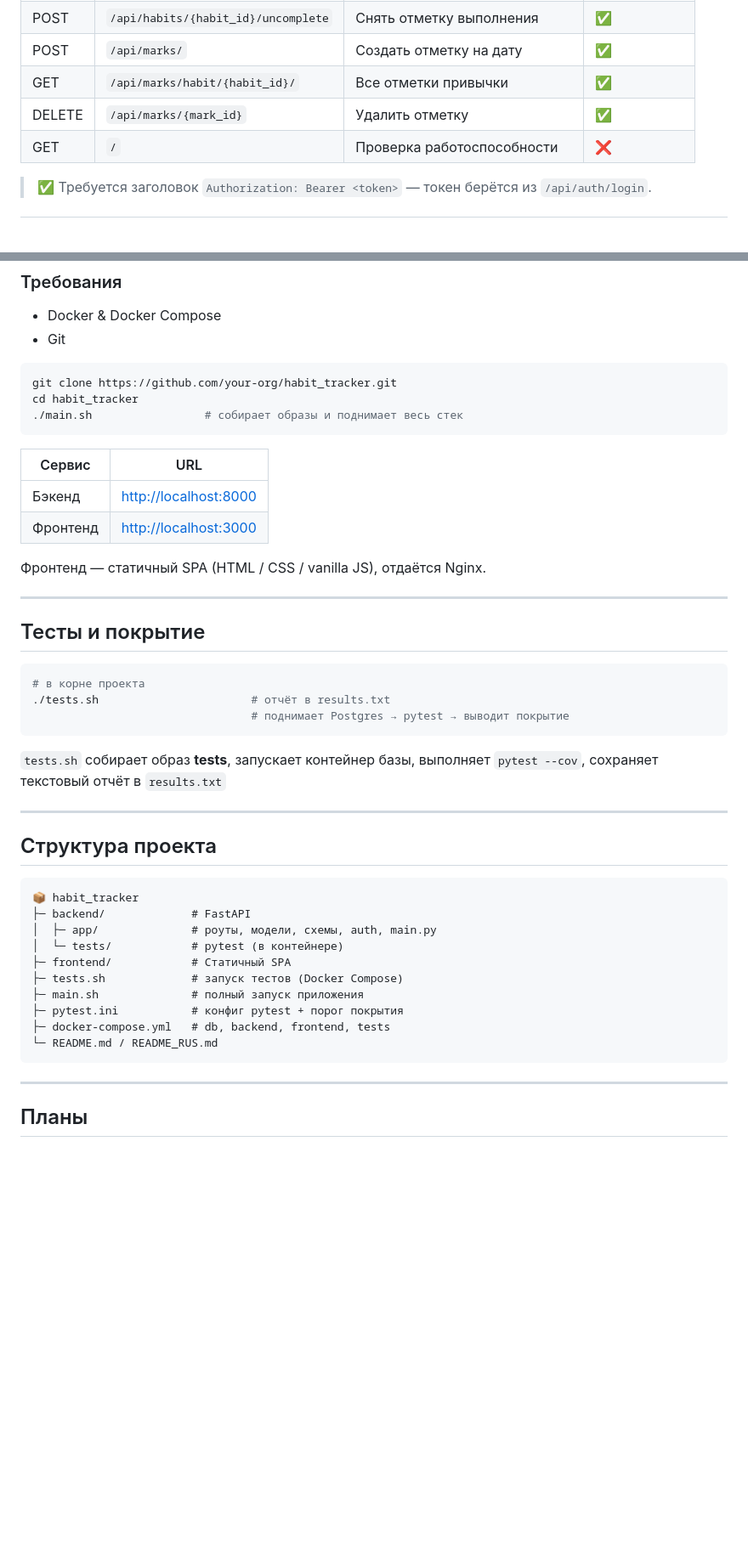
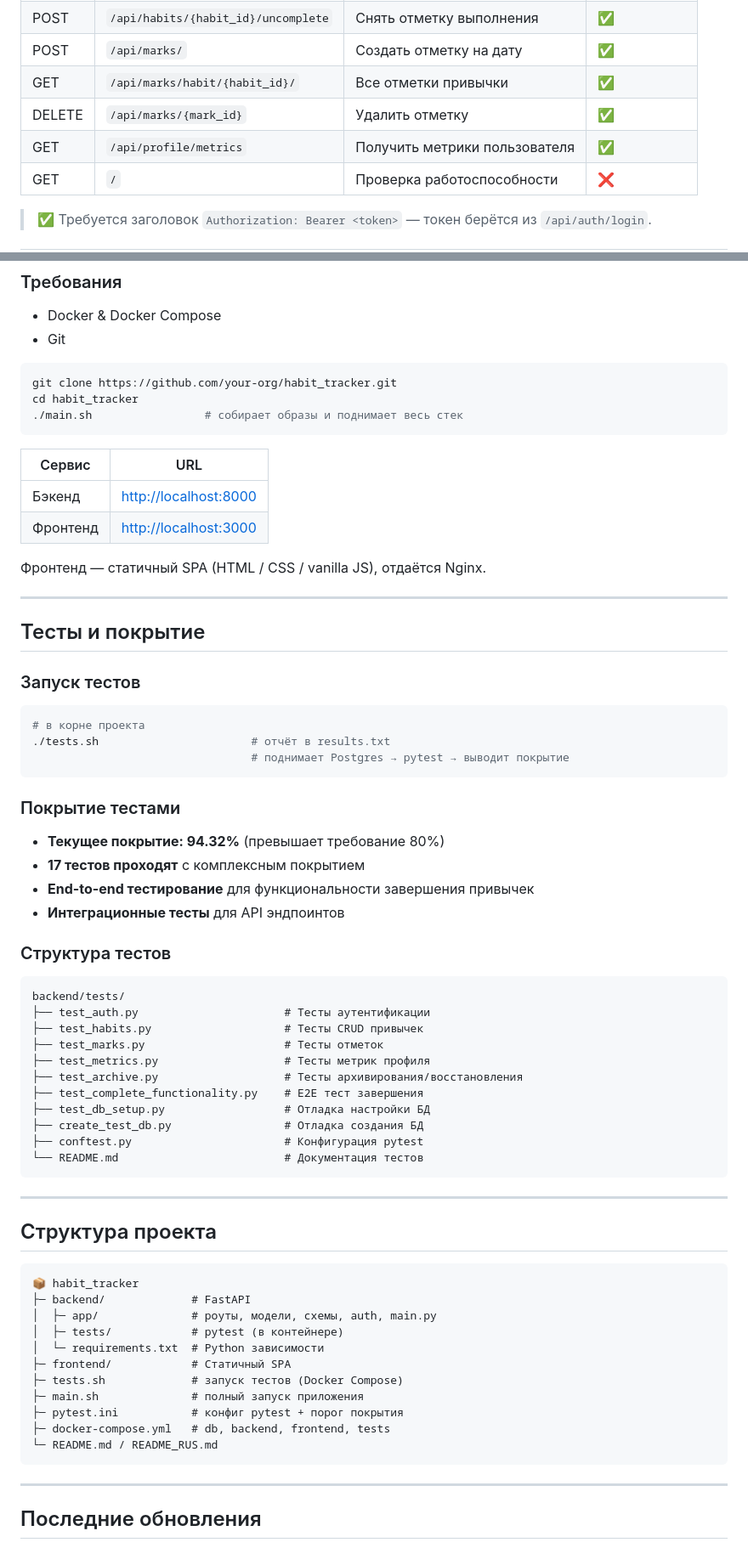
Before and after one commit to pyfig/habit_tracker, a Markdown page: README_RUS.md, 2 parts joined by grey strips. Shown at 85% size. GitHub-like rendering; blank space fills up the shorter version.

`````diff
--- a/README_RUS.md
+++ b/README_RUS.md
@@ -41,6 +49,7 @@
 | POST  | `/api/marks/`                          | Создать отметку на дату            | ✅ |
 | GET   | `/api/marks/habit/{habit_id}/`         | Все отметки привычки               | ✅ |
 | DELETE| `/api/marks/{mark_id}`                 | Удалить отметку                    | ✅ |
+| GET   | `/api/profile/metrics`                 | Получить метрики пользователя     | ✅ |
 | GET   | `/`                                    | Проверка работоспособности         | ❌ |
 
 > **✅** Требуется заголовок `Authorization: Bearer <token>` — токен берётся из `/api/auth/login`.
@@ -57,7 +66,7 @@
 git clone https://github.com/your-org/habit_tracker.git
 cd habit_tracker
 ./main.sh                 # собирает образы и поднимает весь стек
-````
+```
 
 | Сервис   | URL                                            |
 | -------- | ---------------------------------------------- |
@@ -70,14 +79,33 @@ cd habit_tracker
 
 ## Тесты и покрытие
 
+### Запуск тестов
 ```bash
 # в корне проекта
 ./tests.sh                       # отчёт в results.txt
                                  # поднимает Postgres → pytest → выводит покрытие
 ```
 
-`tests.sh` собирает образ **tests**, запускает контейнер базы, выполняет `pytest --cov`,
-сохраняет текстовый отчёт в `results.txt`
+### Покрытие тестами
+- **Текущее покрытие: 94.32%** (превышает требование 80%)
+- **17 тестов проходят** с комплексным покрытием
+- **End-to-end тестирование** для функциональности завершения привычек
+- **Интеграционные тесты** для API эндпоинтов
+
+### Структура тестов
+```
+backend/tests/
+├── test_auth.py                      # Тесты аутентификации
+├── test_habits.py                    # Тесты CRUD привычек
+├── test_marks.py                     # Тесты отметок
+├── test_metrics.py                   # Тесты метрик профиля
+├── test_archive.py                   # Тесты архивирования/восстановления
+├── test_complete_functionality.py    # E2E тест завершения
+├── test_db_setup.py                  # Отладка настройки БД
+├── create_test_db.py                 # Отладка создания БД
+├── conftest.py                       # Конфигурация pytest
+└── README.md                         # Документация тестов
+```
 
 ---
 
@@ -87,7 +115,8 @@ cd habit_tracker
 📦 habit_tracker
 ├─ backend/             # FastAPI
 │  ├─ app/              # роуты, модели, схемы, auth, main.py
-│  └─ tests/            # pytest (в контейнере)
+│  ├─ tests/            # pytest (в контейнере)
+│  └─ requirements.txt  # Python зависимости
 ├─ frontend/            # Статичный SPA
 ├─ tests.sh             # запуск тестов (Docker Compose)
 ├─ main.sh              # полный запуск приложения
@@ -98,5 +127,5 @@ cd habit_tracker
 
 ---
 
-## Планы
+## Последние обновления
 
`````
Also changed, not shown: other parts of README_RUS.md (+47 -4 lines).
